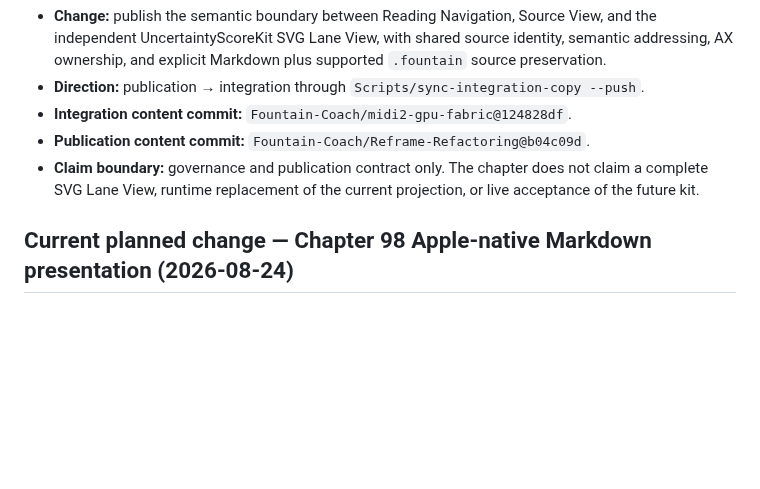
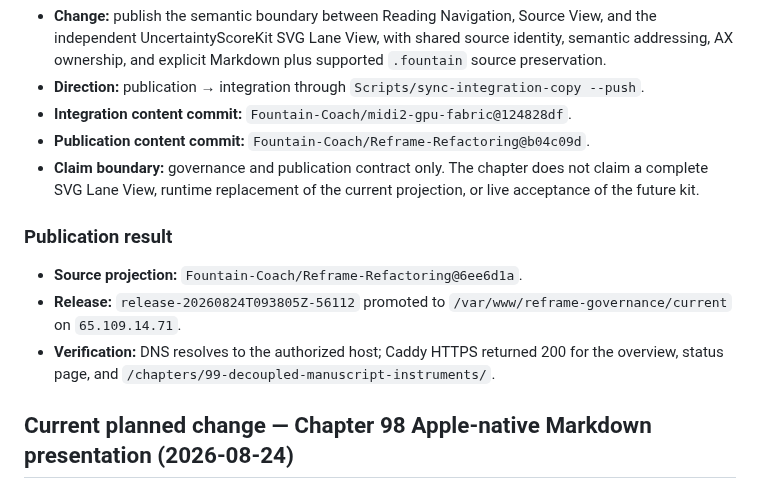
Before and after one commit to Fountain-Coach/Reframe-Refactoring, a Markdown page: SOURCE.md, the part around the change. GitHub-like rendering; blank space fills up the shorter version.

Commit message:
Record chapter 99 publication result

```diff
--- a/SOURCE.md
+++ b/SOURCE.md
@@ -10,6 +10,13 @@
 - **Publication content commit:** `Fountain-Coach/Reframe-Refactoring@b04c09d`.
 - **Claim boundary:** governance and publication contract only. The chapter does not claim a complete SVG Lane View,
   runtime replacement of the current projection, or live acceptance of the future kit.
+
+### Publication result
+
+- **Source projection:** `Fountain-Coach/Reframe-Refactoring@6ee6d1a`.
+- **Release:** `release-20260824T093805Z-56112` promoted to `/var/www/reframe-governance/current` on `65.109.14.71`.
+- **Verification:** DNS resolves to the authorized host; Caddy HTTPS returned 200 for the overview, status page, and
+  `/chapters/99-decoupled-manuscript-instruments/`.
 
 ## Current planned change — Chapter 98 Apple-native Markdown presentation (2026-08-24)
 
```
